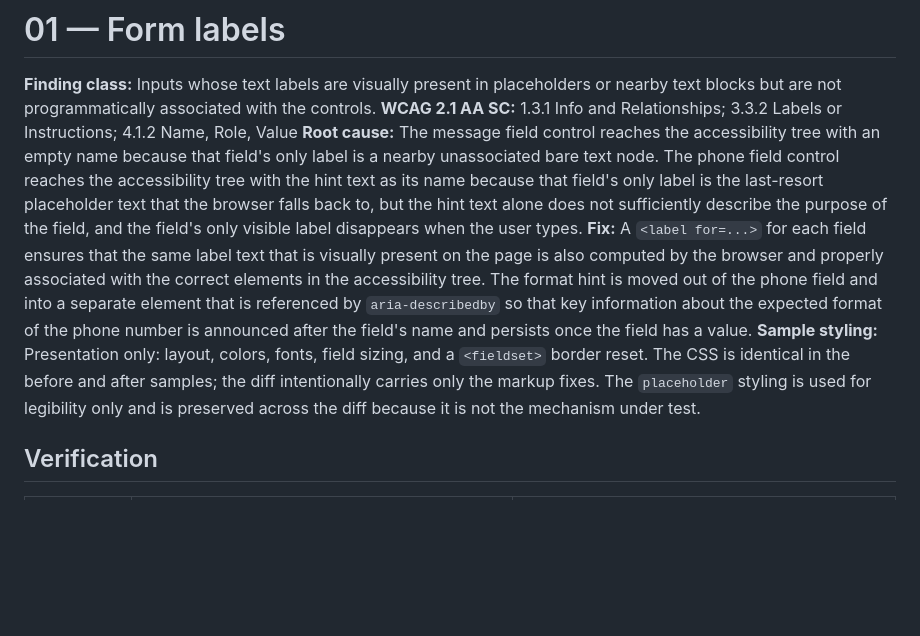
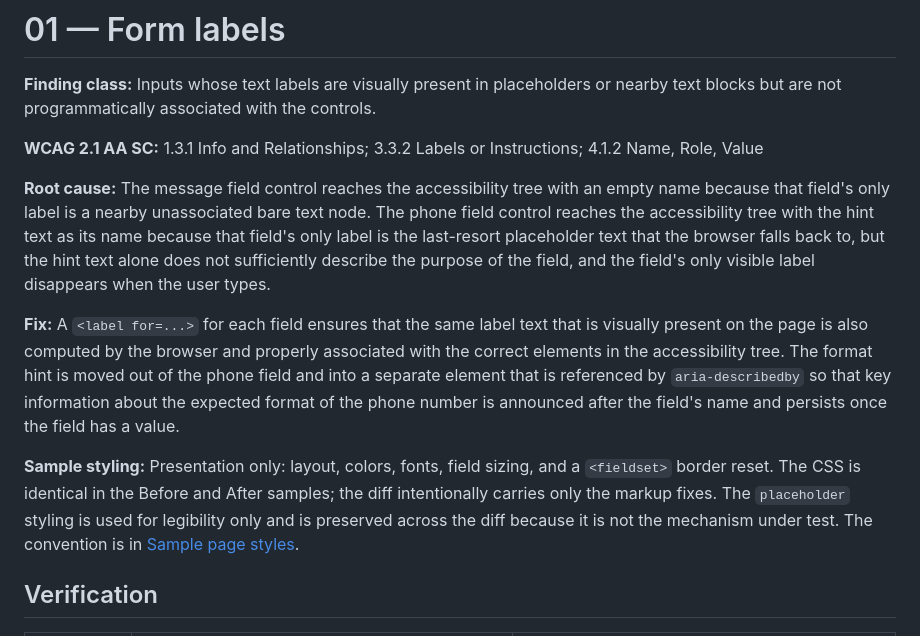
Before and after one commit to twoffer/a11y-remediation-demo, a Markdown page: findings/01-form-labels/README.md, the part around the change. Rendered like a GitHub page; blank space fills up the shorter version.

Commit message:
Separate form-labels README header fields into paragraphs
GitHub joins consecutive lines into one paragraph, so the Finding
class, WCAG, Root cause, Fix, and Sample styling fields rendered as a
single run-on block. Put a blank line between them.

Also capitalize Before and After to match the page names, and link
the sample page styles convention from the Sample styling field.

```diff
--- a/findings/01-form-labels/README.md
+++ b/findings/01-form-labels/README.md
@@ -1,10 +1,14 @@
 # 01 — Form labels
 
 **Finding class:** Inputs whose text labels are visually present in placeholders or nearby text blocks but are not programmatically associated with the controls.
+
 **WCAG 2.1 AA SC:** 1.3.1 Info and Relationships; 3.3.2 Labels or Instructions; 4.1.2 Name, Role, Value
+
 **Root cause:** The message field control reaches the accessibility tree with an empty name because that field's only label is a nearby unassociated bare text node. The phone field control reaches the accessibility tree with the hint text as its name because that field's only label is the last-resort placeholder text that the browser falls back to, but the hint text alone does not sufficiently describe the purpose of the field, and the field's only visible label disappears when the user types.
+
 **Fix:** A `<label for=...>` for each field ensures that the same label text that is visually present on the page is also computed by the browser and properly associated with the correct elements in the accessibility tree. The format hint is moved out of the phone field and into a separate element that is referenced by `aria-describedby` so that key information about the expected format of the phone number is announced after the field's name and persists once the field has a value.
-**Sample styling:** Presentation only: layout, colors, fonts, field sizing, and a `<fieldset>` border reset. The CSS is identical in the before and after samples; the diff intentionally carries only the markup fixes. The `placeholder` styling is used for legibility only and is preserved across the diff because it is not the mechanism under test.
+
+**Sample styling:** Presentation only: layout, colors, fonts, field sizing, and a `<fieldset>` border reset. The CSS is identical in the Before and After samples; the diff intentionally carries only the markup fixes. The `placeholder` styling is used for legibility only and is preserved across the diff because it is not the mechanism under test. The convention is in [Sample page styles](../../shared/README.md#sample-page-styles).
 
 ## Verification
 | Check          | Before                                                                                                                                                                                                  | After                                                                                                                                                                                                      |
```
